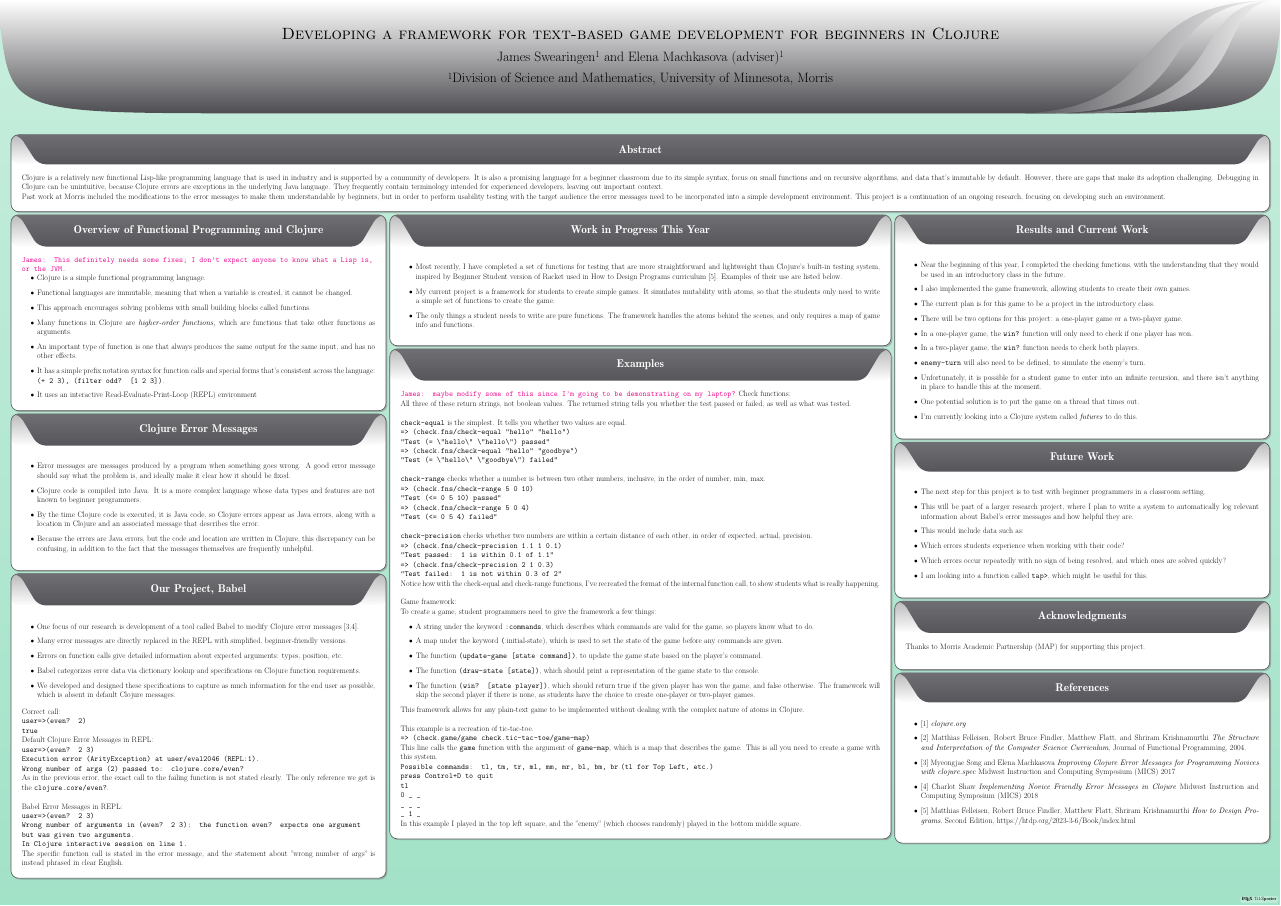
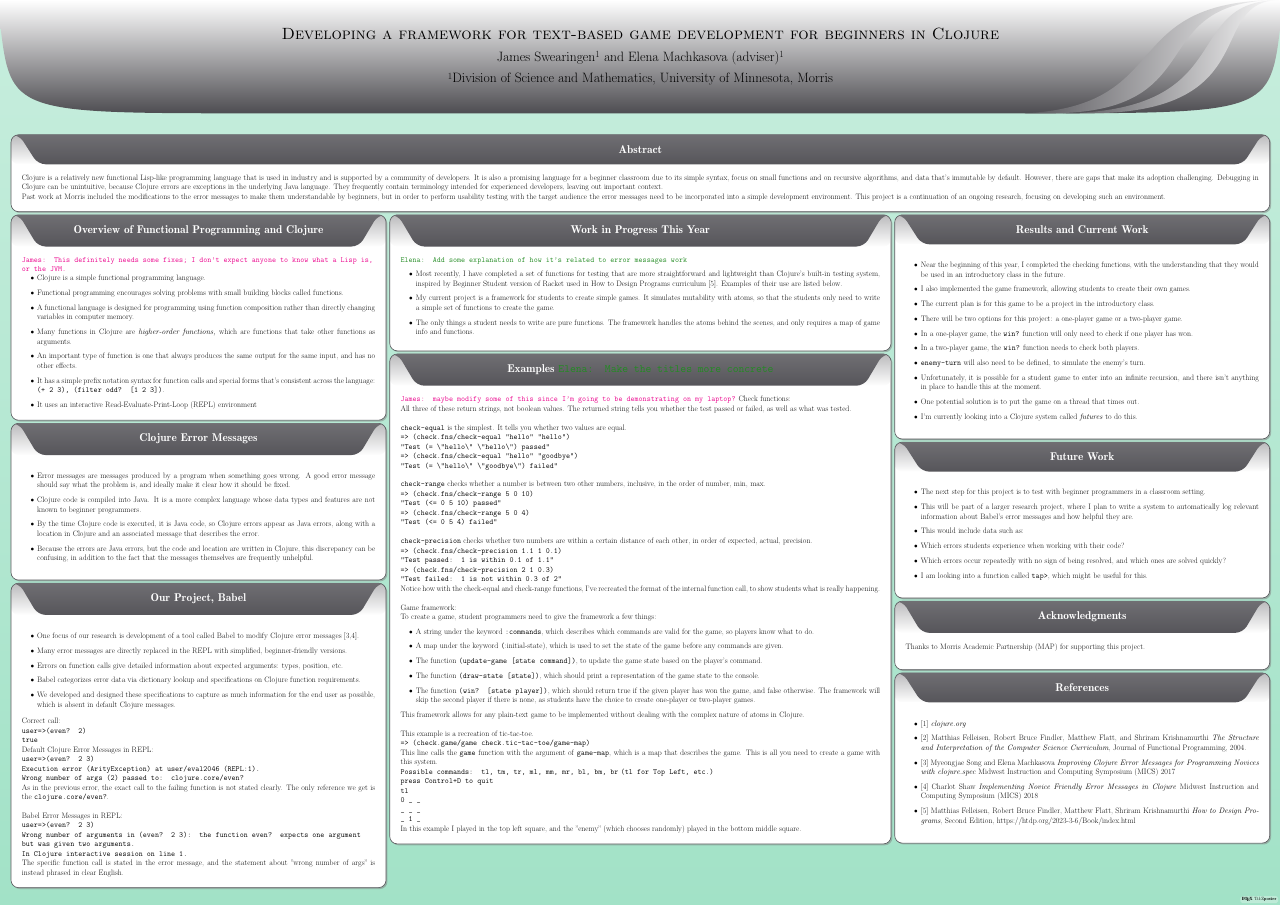
Before and after one commit to Clojure-Intro-Course/URSandMICSPosters2026, a LaTeX poster (URS.tex): the whole page. Compiled offline with pdfLaTeX; a LaTeX package or settings file that is missing is left out.

Commit message:
a couple of edits and comments

```diff
--- a/URS.tex
+++ b/URS.tex
@@ -63,10 +63,12 @@ Past work at Morris included the modifications to the error messages to make the
     \begin{itemize}
 	% \item \emcomment{Includes reasons to teach FP to beginners}
 	\item Clojure is a simple functional programming language.
+	\item Functional programming encourages solving problems with small building blocks called functions.
 	% \item Lisp languages have a rich history of being introduced early in programming education [2].
-    \item Functional languages are immutable, meaning that when a variable is created, it cannot be changed. % this phrasing feels strange but I'm not sure what else to call them
+    \item A functional language is designed for programming using function composition rather than directly changing variables in computer memory.
+%Functional languages are immutable, meaning that when a variable is created, it cannot be changed.
+% this phrasing feels strange but I'm not sure what else to call them
     % \item In Clojure, functions are first-class citizens, which means functions can be declared, manipulated, and passed as arguments like most other data types.
-	\item This approach encourages solving problems with small building blocks called functions.
     %promotes a more declarative programming style. Which is where you tell it what you want to happen rather than giving it a list of steps to follow.
 	\item Many functions in Clojure are \textit{higher-order functions,} which are functions that take other functions as arguments.
     \item An important type of function is one that always produces the same output for the same input, and has no other effects.
@@ -121,6 +123,7 @@ The specific function call is stated in the error message, and the statement abo
 
 \column{0.4}
  \block{Work in Progress This Year}{
+\emcomment{Add some explanation of how it's related to error messages work}
     \begin{itemize}
 
         \item Most recently, I have completed a set of functions for testing that are more straightforward and lightweight than Clojure's built-in testing system, inspired by Beginner Student version of Racket used in How to Design Programs curriculum [5]. Examples of their use are listed below.
@@ -128,7 +131,7 @@ The specific function call is stated in the error message, and the statement abo
         \item The only things a student needs to write are pure functions. The framework handles the atoms behind the scenes, and only requires a map of game info and functions.
     \end{itemize}
     }
- \block{Examples}{
+ \block{Examples \emcomment{Make the titles more concrete}}{
     \jscomment{maybe modify some of this since I'm going to be demonstrating on my laptop?}
     Check functions: \\
    All three of these return strings, not boolean values. The returned string tells you whether the test passed or failed, as well as what was tested. \\ \\
```
